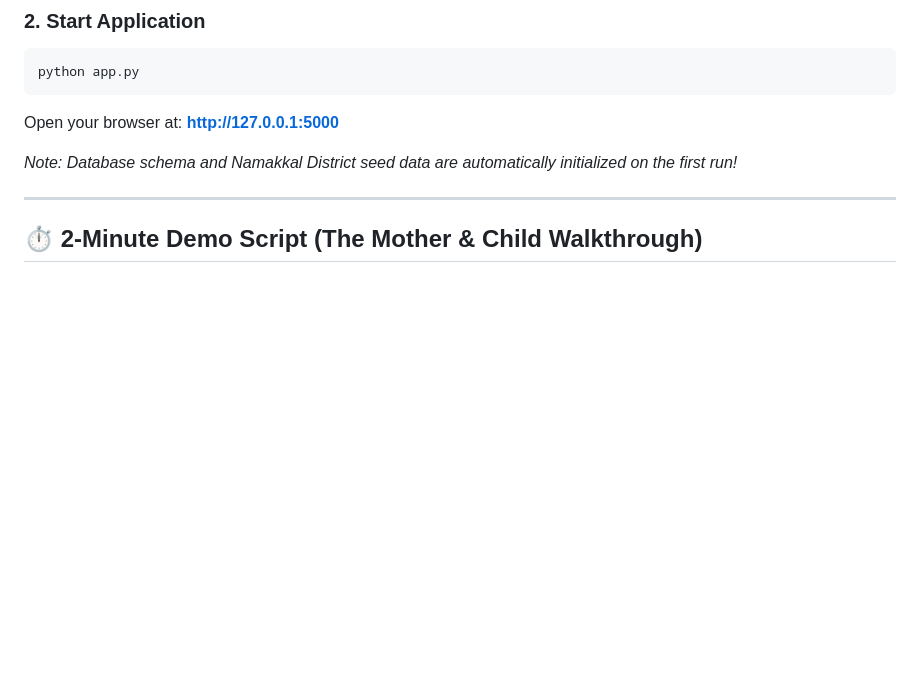
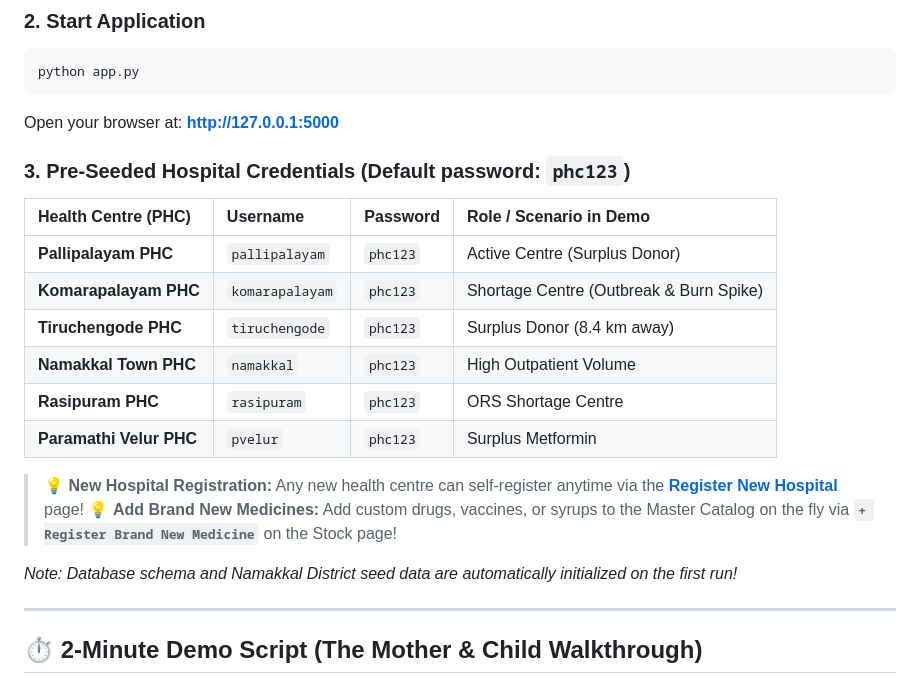
Before and after one commit to kdevadharshini14/MediTrack-PHC, a Markdown page: README.md, the part around the change. Drawn GitHub-style; blank space fills up the shorter version.

Commit message:
Add hospital login to README

````diff
--- a/README.md
+++ b/README.md
@@ -39,6 +39,20 @@ python app.py
 ```
 
 Open your browser at: **[http://127.0.0.1:5000](http://127.0.0.1:5000)**
+
+### 3. Pre-Seeded Hospital Credentials (Default password: `phc123`)
+
+| Health Centre (PHC) | Username | Password | Role / Scenario in Demo |
+| :--- | :--- | :--- | :--- |
+| **Pallipalayam PHC** | `pallipalayam` | `phc123` | Active Centre (Surplus Donor) |
+| **Komarapalayam PHC** | `komarapalayam` | `phc123` | Shortage Centre (Outbreak & Burn Spike) |
+| **Tiruchengode PHC** | `tiruchengode` | `phc123` | Surplus Donor (8.4 km away) |
+| **Namakkal Town PHC** | `namakkal` | `phc123` | High Outpatient Volume |
+| **Rasipuram PHC** | `rasipuram` | `phc123` | ORS Shortage Centre |
+| **Paramathi Velur PHC** | `pvelur` | `phc123` | Surplus Metformin |
+
+> 💡 **New Hospital Registration:** Any new health centre can self-register anytime via the **[Register New Hospital](/register)** page!
+> 💡 **Add Brand New Medicines:** Add custom drugs, vaccines, or syrups to the Master Catalog on the fly via **`+ Register Brand New Medicine`** on the Stock page!
 
 *Note: Database schema and Namakkal District seed data are automatically initialized on the first run!*
 
````
